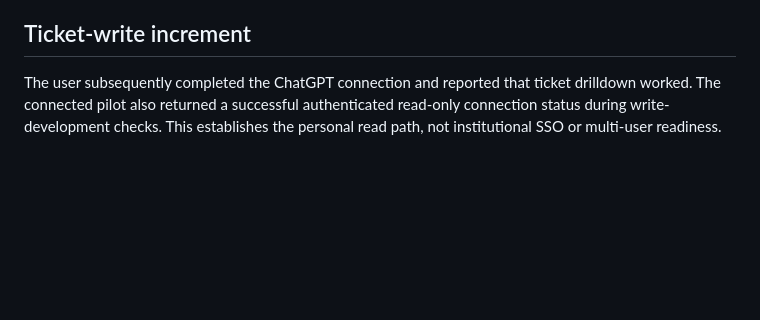
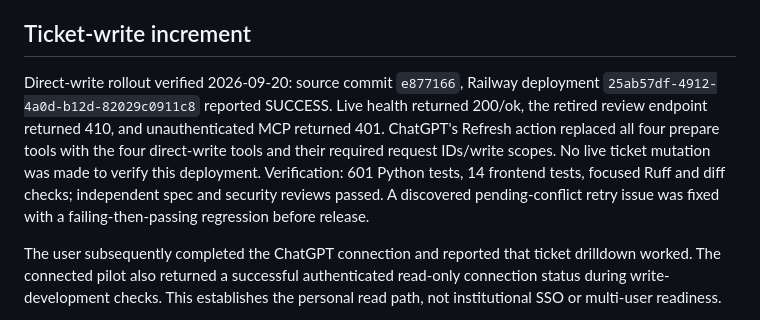
Before and after one commit to cu-micahcooper/dynamix-manager, a Markdown page: docs/hosted-connector.md, the part around the change. Drawn GitHub-style; blank space fills up the shorter version.

Commit message:
Record verified direct-write deployment and ChatGPT refresh

```diff
--- a/docs/hosted-connector.md
+++ b/docs/hosted-connector.md
@@ -243,6 +243,16 @@ checks above do not prove production SSO or real ChatGPT integration.
 
 ## Ticket-write increment
 
+Direct-write rollout verified 2026-09-20: source commit `e877166`, Railway
+deployment `25ab57df-4912-4a0d-b12d-82029c0911c8` reported SUCCESS. Live health
+returned 200/ok, the retired review endpoint returned 410, and unauthenticated
+MCP returned 401. ChatGPT's Refresh action replaced all four prepare tools with
+the four direct-write tools and their required request IDs/write scopes. No
+live ticket mutation was made to verify this deployment. Verification: 601
+Python tests, 14 frontend tests, focused Ruff and diff checks; independent
+spec and security reviews passed. A discovered pending-conflict retry issue was
+fixed with a failing-then-passing regression before release.
+
 The user subsequently completed the ChatGPT connection and reported that ticket
 drilldown worked. The connected pilot also returned a successful authenticated
 read-only connection status during write-development checks. This establishes
```
Also changed, not shown: 1 other file.
